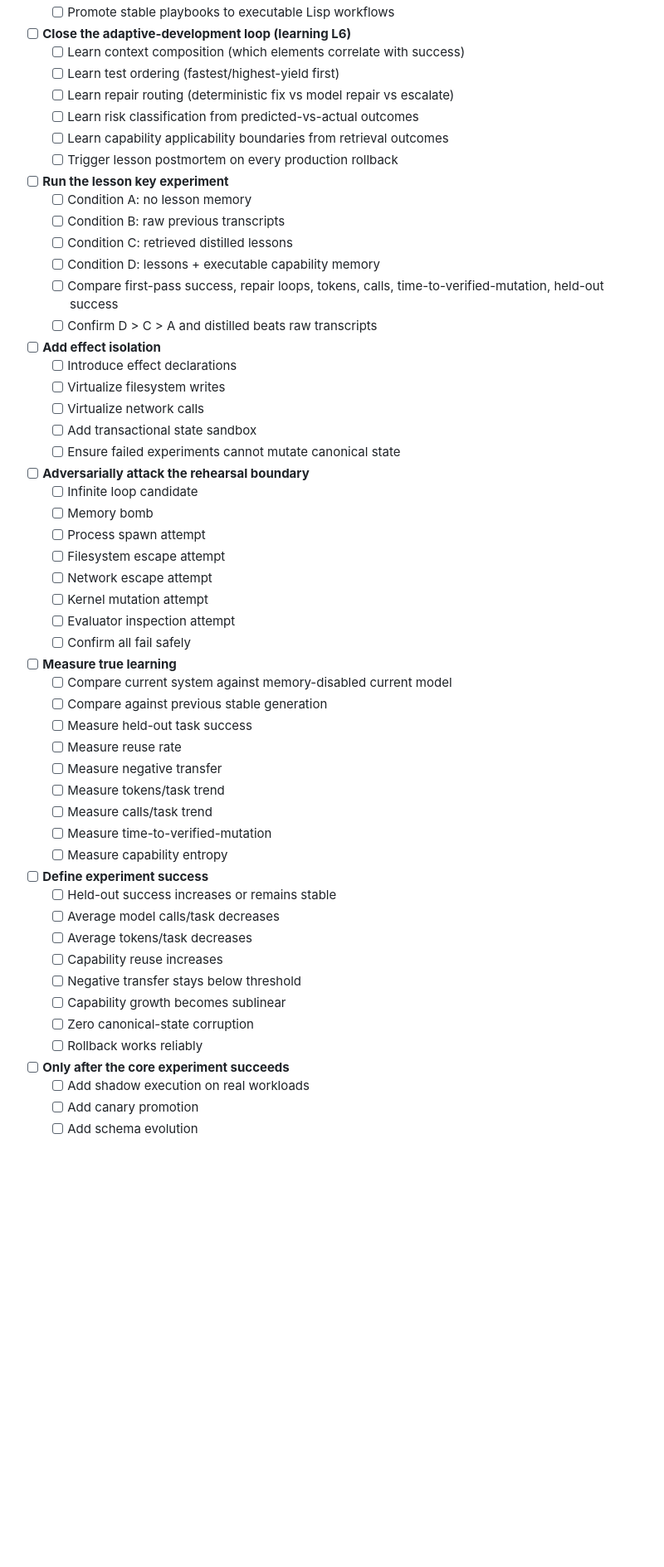
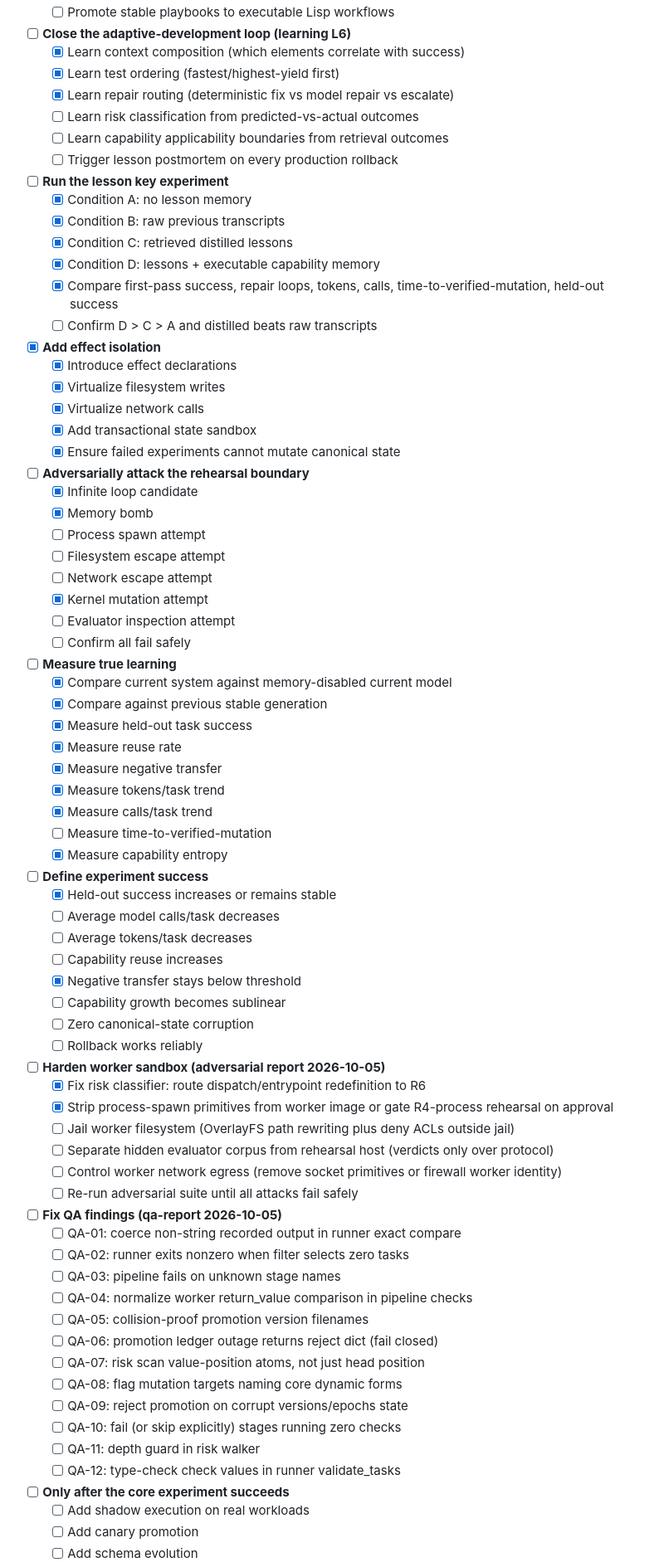
Before and after one commit to monstercameron/GrayGoo, a Markdown page: todos.md, the part around one of its changes. Shown at 83% size. Drawn GitHub-style; blank space fills up the shorter version.

Commit message:
todos: mark wave-5, sandbox, demo (201/251)

```diff
--- a/todos.md
+++ b/todos.md
@@ -202,58 +202,80 @@ Here’s the experiment as an execution-oriented TODO list, ordered to get to a
   - [ ] Promote stable playbooks to executable Lisp workflows
 
 - [ ] **Close the adaptive-development loop (learning L6)**
-  - [ ] Learn context composition (which elements correlate with success)
-  - [ ] Learn test ordering (fastest/highest-yield first)
-  - [ ] Learn repair routing (deterministic fix vs model repair vs escalate)
+  - [x] Learn context composition (which elements correlate with success)
+  - [x] Learn test ordering (fastest/highest-yield first)
+  - [x] Learn repair routing (deterministic fix vs model repair vs escalate)
   - [ ] Learn risk classification from predicted-vs-actual outcomes
   - [ ] Learn capability applicability boundaries from retrieval outcomes
   - [ ] Trigger lesson postmortem on every production rollback
 
 - [ ] **Run the lesson key experiment**
-  - [ ] Condition A: no lesson memory
-  - [ ] Condition B: raw previous transcripts
-  - [ ] Condition C: retrieved distilled lessons
-  - [ ] Condition D: lessons + executable capability memory
-  - [ ] Compare first-pass success, repair loops, tokens, calls, time-to-verified-mutation, held-out success
+  - [x] Condition A: no lesson memory
+  - [x] Condition B: raw previous transcripts
+  - [x] Condition C: retrieved distilled lessons
+  - [x] Condition D: lessons + executable capability memory
+  - [x] Compare first-pass success, repair loops, tokens, calls, time-to-verified-mutation, held-out success
   - [ ] Confirm D > C > A and distilled beats raw transcripts
 
-- [ ] **Add effect isolation**
-  - [ ] Introduce effect declarations
-  - [ ] Virtualize filesystem writes
-  - [ ] Virtualize network calls
-  - [ ] Add transactional state sandbox
-  - [ ] Ensure failed experiments cannot mutate canonical state
+- [x] **Add effect isolation**
+  - [x] Introduce effect declarations
+  - [x] Virtualize filesystem writes
+  - [x] Virtualize network calls
+  - [x] Add transactional state sandbox
+  - [x] Ensure failed experiments cannot mutate canonical state
 
 - [ ] **Adversarially attack the rehearsal boundary**
-  - [ ] Infinite loop candidate
-  - [ ] Memory bomb
+  - [x] Infinite loop candidate
+  - [x] Memory bomb
   - [ ] Process spawn attempt
   - [ ] Filesystem escape attempt
   - [ ] Network escape attempt
-  - [ ] Kernel mutation attempt
+  - [x] Kernel mutation attempt
   - [ ] Evaluator inspection attempt
   - [ ] Confirm all fail safely
 
 - [ ] **Measure true learning**
-  - [ ] Compare current system against memory-disabled current model
-  - [ ] Compare against previous stable generation
-  - [ ] Measure held-out task success
-  - [ ] Measure reuse rate
-  - [ ] Measure negative transfer
-  - [ ] Measure tokens/task trend
-  - [ ] Measure calls/task trend
+  - [x] Compare current system against memory-disabled current model
+  - [x] Compare against previous stable generation
+  - [x] Measure held-out task success
+  - [x] Measure reuse rate
+  - [x] Measure negative transfer
+  - [x] Measure tokens/task trend
+  - [x] Measure calls/task trend
   - [ ] Measure time-to-verified-mutation
-  - [ ] Measure capability entropy
+  - [x] Measure capability entropy
 
 - [ ] **Define experiment success**
-  - [ ] Held-out success increases or remains stable
+  - [x] Held-out success increases or remains stable
   - [ ] Average model calls/task decreases
   - [ ] Average tokens/task decreases
   - [ ] Capability reuse increases
-  - [ ] Negative transfer stays below threshold
+  - [x] Negative transfer stays below threshold
   - [ ] Capability growth becomes sublinear
   - [ ] Zero canonical-state corruption
   - [ ] Rollback works reliably
+
+- [ ] **Harden worker sandbox (adversarial report 2026-10-05)**
+  - [x] Fix risk classifier: route dispatch/entrypoint redefinition to R6
+  - [x] Strip process-spawn primitives from worker image or gate R4-process rehearsal on approval
+  - [ ] Jail worker filesystem (OverlayFS path rewriting plus deny ACLs outside jail)
+  - [ ] Separate hidden evaluator corpus from rehearsal host (verdicts only over protocol)
+  - [ ] Control worker network egress (remove socket primitives or firewall worker identity)
+  - [ ] Re-run adversarial suite until all attacks fail safely
+
+- [ ] **Fix QA findings (qa-report 2026-10-05)**
+  - [ ] QA-01: coerce non-string recorded output in runner exact compare
+  - [ ] QA-02: runner exits nonzero when filter selects zero tasks
+  - [ ] QA-03: pipeline fails on unknown stage names
+  - [ ] QA-04: normalize worker return_value comparison in pipeline checks
+  - [ ] QA-05: collision-proof promotion version filenames
+  - [ ] QA-06: promotion ledger outage returns reject dict (fail closed)
+  - [ ] QA-07: risk scan value-position atoms, not just head position
+  - [ ] QA-08: flag mutation targets naming core dynamic forms
+  - [ ] QA-09: reject promotion on corrupt versions/epochs state
+  - [ ] QA-10: fail (or skip explicitly) stages running zero checks
+  - [ ] QA-11: depth guard in risk walker
+  - [ ] QA-12: type-check check values in runner validate_tasks
 
 - [ ] **Only after the core experiment succeeds**
   - [ ] Add shadow execution on real workloads
```
Also changed, not shown: other parts of todos.md (+68 -68 lines).
